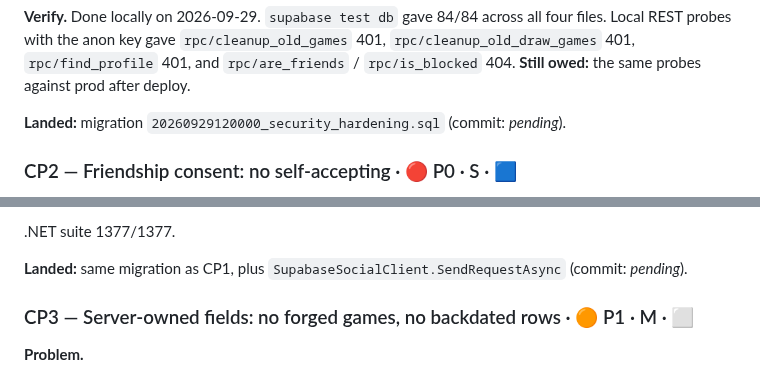
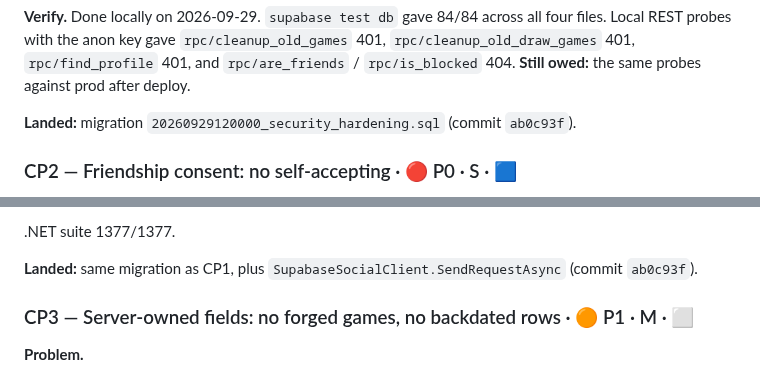
Before and after one commit to ArcticGizmo/perch, a Markdown page: docs/review-fixes-plan.md, 2 parts joined by grey strips. GitHub-like rendering.

Commit message:
Review fixes plan: record CP1/CP2 commit
Co-Authored-By: Claude Opus 5.5 (1M context) <noreply@anthropic.com>

```diff
--- a/docs/review-fixes-plan.md
+++ b/docs/review-fixes-plan.md
@@ -87,7 +87,7 @@ Fixes land on the branch `review-fixes`. The exception is roost-only findings, w
 
 **Verify.** Done locally on 2026-09-29. `supabase test db` gave 84/84 across all four files. Local REST probes with the anon key gave `rpc/cleanup_old_games` 401, `rpc/cleanup_old_draw_games` 401, `rpc/find_profile` 401, and `rpc/are_friends` / `rpc/is_blocked` 404. **Still owed:** the same probes against prod after deploy.
 
-**Landed:** migration `20260929120000_security_hardening.sql` (commit: _pending_).
+**Landed:** migration `20260929120000_security_hardening.sql` (commit `ab0c93f`).
 
 <a id="cp2"></a>
 ### CP2 — Friendship consent: no self-accepting · 🔴 P0 · S · 🟦
@@ -115,7 +115,7 @@ Fixes land on the branch `review-fixes`. The exception is roost-only findings, w
 
 .NET suite 1377/1377.
 
-**Landed:** same migration as CP1, plus `SupabaseSocialClient.SendRequestAsync` (commit: _pending_).
+**Landed:** same migration as CP1, plus `SupabaseSocialClient.SendRequestAsync` (commit `ab0c93f`).
 
 <a id="cp3"></a>
 ### CP3 — Server-owned fields: no forged games, no backdated rows · 🟠 P1 · M · ⬜
```
